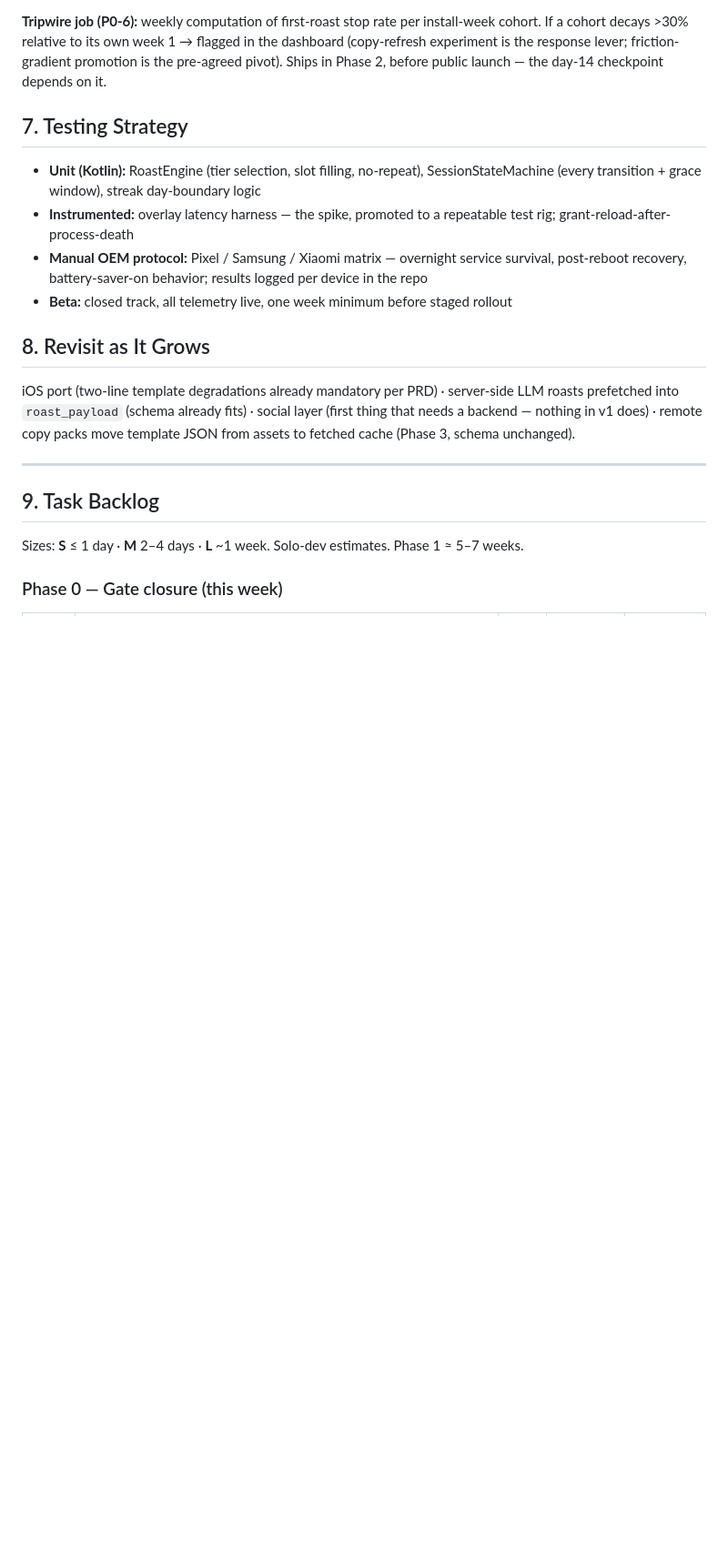
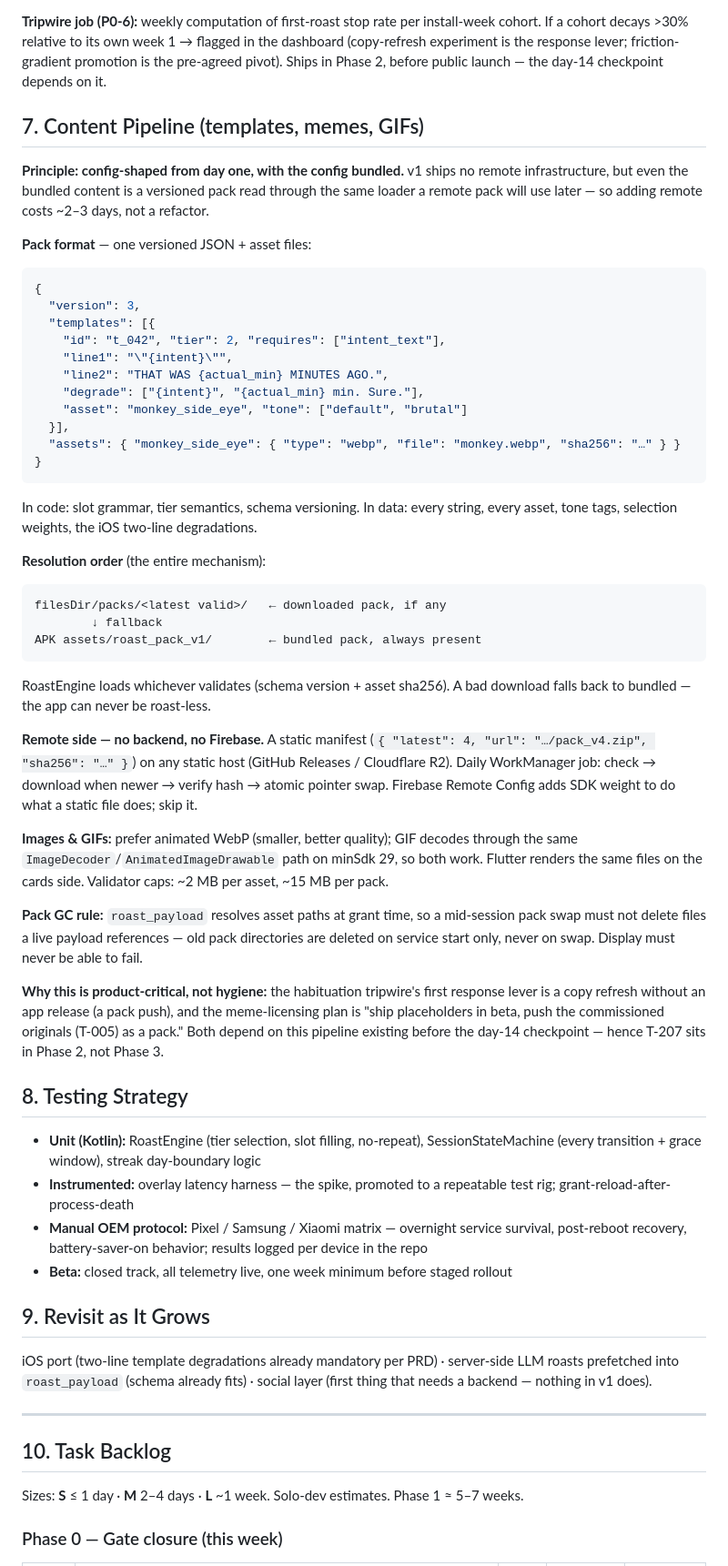
Before and after one commit to arkariz/memeapp, a Markdown page: docs/memeapp-v1-tech-plan.md, the part around one of its changes. Shown at 91% size. Rendered like a GitHub page; blank space fills up the shorter version.

Commit message:
Update technical plan: add content pipeline section and testing strategy adjustments

````diff
--- a/docs/memeapp-v1-tech-plan.md
+++ b/docs/memeapp-v1-tech-plan.md
@@ -105,20 +105,60 @@ Core events: `onboarding_step(step, ok)` · `grant(pkg, min, has_intent)` · `ro
 
 **Tripwire job (P0-6):** weekly computation of first-roast stop rate per install-week cohort. If a cohort decays >30% relative to its own week 1 → flagged in the dashboard (copy-refresh experiment is the response lever; friction-gradient promotion is the pre-agreed pivot). Ships in Phase 2, before public launch — the day-14 checkpoint depends on it.
 
-## 7. Testing Strategy
+## 7. Content Pipeline (templates, memes, GIFs)
+
+**Principle: config-shaped from day one, with the config bundled.** v1 ships no remote infrastructure, but even the bundled content is a versioned pack read through the same loader a remote pack will use later — so adding remote costs ~2–3 days, not a refactor.
+
+**Pack format** — one versioned JSON + asset files:
+
+```json
+{
+  "version": 3,
+  "templates": [{
+    "id": "t_042", "tier": 2, "requires": ["intent_text"],
+    "line1": "\"{intent}\"",
+    "line2": "THAT WAS {actual_min} MINUTES AGO.",
+    "degrade": ["{intent}", "{actual_min} min. Sure."],
+    "asset": "monkey_side_eye", "tone": ["default", "brutal"]
+  }],
+  "assets": { "monkey_side_eye": { "type": "webp", "file": "monkey.webp", "sha256": "…" } }
+}
+```
+
+In code: slot grammar, tier semantics, schema versioning. In data: every string, every asset, tone tags, selection weights, the iOS two-line degradations.
+
+**Resolution order** (the entire mechanism):
+
+```
+filesDir/packs/<latest valid>/   ← downloaded pack, if any
+        ↓ fallback
+APK assets/roast_pack_v1/        ← bundled pack, always present
+```
+
+RoastEngine loads whichever validates (schema version + asset sha256). A bad download falls back to bundled — the app can never be roast-less.
+
+**Remote side — no backend, no Firebase.** A static manifest (`{ "latest": 4, "url": "…/pack_v4.zip", "sha256": "…" }`) on any static host (GitHub Releases / Cloudflare R2). Daily WorkManager job: check → download when newer → verify hash → atomic pointer swap. Firebase Remote Config adds SDK weight to do what a static file does; skip it.
+
+**Images & GIFs:** prefer animated WebP (smaller, better quality); GIF decodes through the same `ImageDecoder`/`AnimatedImageDrawable` path on minSdk 29, so both work. Flutter renders the same files on the cards side. Validator caps: ~2 MB per asset, ~15 MB per pack.
+
+**Pack GC rule:** `roast_payload` resolves asset paths at grant time, so a mid-session pack swap must not delete files a live payload references — old pack directories are deleted on service start only, never on swap. Display must never be able to fail.
+
+**Why this is product-critical, not hygiene:** the habituation tripwire's first response lever is a copy refresh without an app release (a pack push), and the meme-licensing plan is "ship placeholders in beta, push the commissioned originals (T-005) as a pack." Both depend on this pipeline existing before the day-14 checkpoint — hence T-207 sits in Phase 2, not Phase 3.
+
+## 8. Testing Strategy
 
 - **Unit (Kotlin):** RoastEngine (tier selection, slot filling, no-repeat), SessionStateMachine (every transition + grace window), streak day-boundary logic
 - **Instrumented:** overlay latency harness — the spike, promoted to a repeatable test rig; grant-reload-after-process-death
 - **Manual OEM protocol:** Pixel / Samsung / Xiaomi matrix — overnight service survival, post-reboot recovery, battery-saver-on behavior; results logged per device in the repo
 - **Beta:** closed track, all telemetry live, one week minimum before staged rollout
 
-## 8. Revisit as It Grows
+## 9. Revisit as It Grows
 
-iOS port (two-line template degradations already mandatory per PRD) · server-side LLM roasts prefetched into `roast_payload` (schema already fits) · social layer (first thing that needs a backend — nothing in v1 does) · remote copy packs move template JSON from assets to fetched cache (Phase 3, schema unchanged).
+iOS port (two-line template degradations already mandatory per PRD) · server-side LLM roasts prefetched into `roast_payload` (schema already fits) · social layer (first thing that needs a backend — nothing in v1 does).
 
 ---
 
-## 9. Task Backlog
+## 10. Task Backlog
 
 Sizes: **S** ≤ 1 day · **M** 2–4 days · **L** ~1 week. Solo-dev estimates. Phase 1 ≈ 5–7 weeks.
 
````
Also changed, not shown: other parts of docs/memeapp-v1-tech-plan.md (+1 -1 lines).
